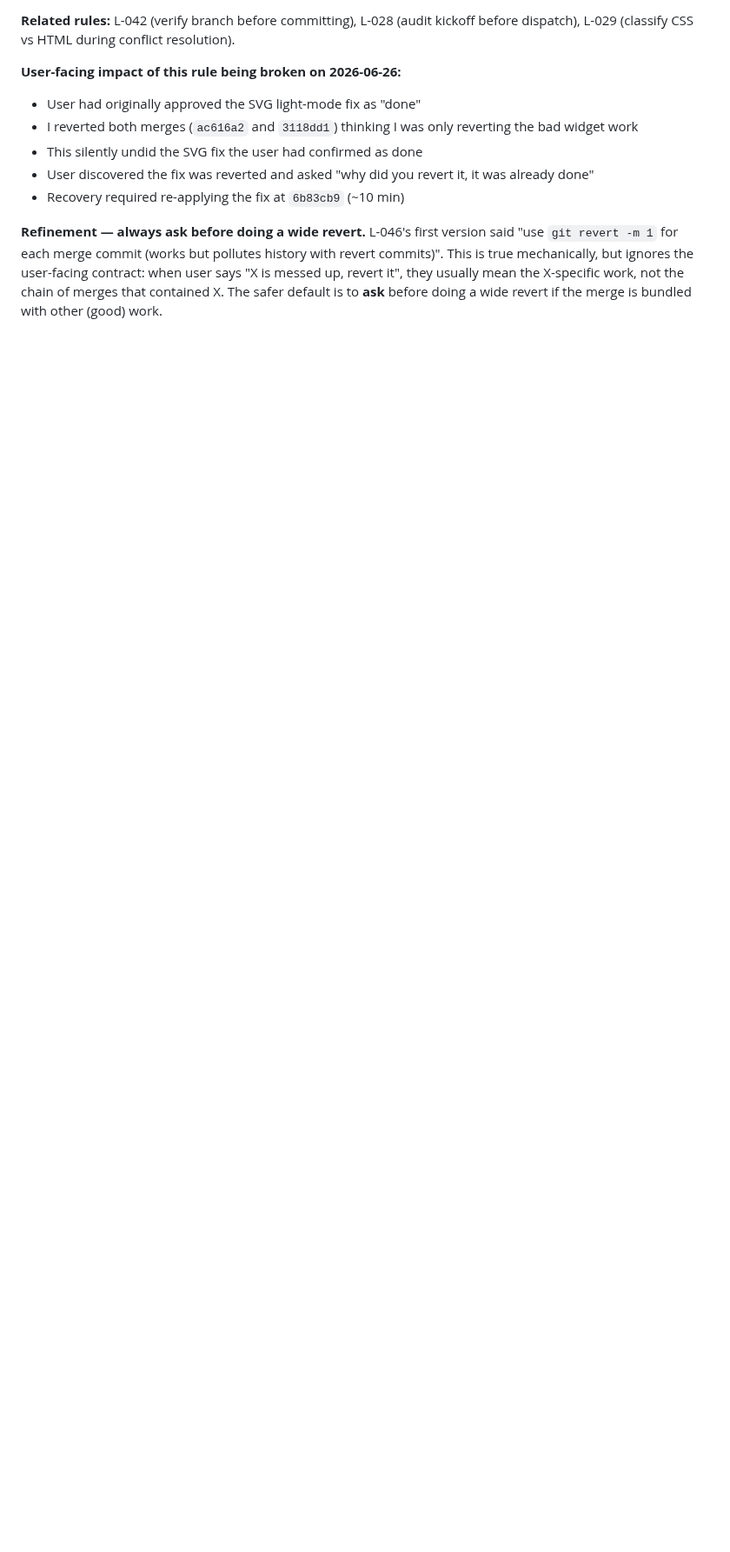
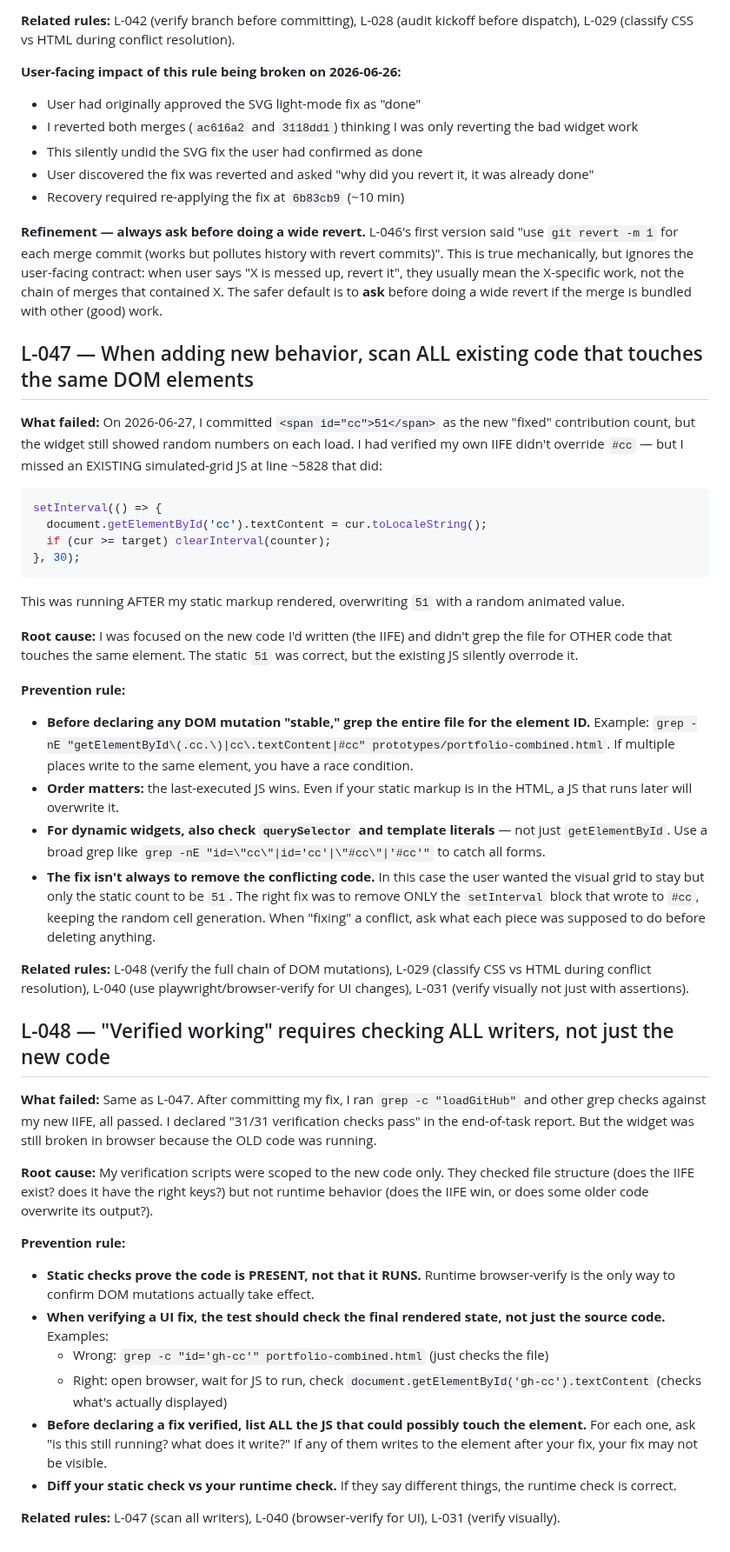
Before and after one commit to vkkatariya/vkkatariya.github.io, a Markdown page: tasks/lessons.md, the part around the change. Shown at 87% size. Rendered like a GitHub page; blank space fills up the shorter version.

Commit message:
docs(tasks): final GitHub contribution grid docs (DEVLOG + todo + L-047, L-048)

````diff
--- a/tasks/lessons.md
+++ b/tasks/lessons.md
@@ -578,3 +578,40 @@ After the audit pass, all 6 gaps were fixed. The kickoff is now 17.8 KB and disp
 - Recovery required re-applying the fix at `6b83cb9` (~10 min)
 
 **Refinement — always ask before doing a wide revert.** L-046's first version said "use `git revert -m 1` for each merge commit (works but pollutes history with revert commits)". This is true mechanically, but ignores the user-facing contract: when user says "X is messed up, revert it", they usually mean the X-specific work, not the chain of merges that contained X. The safer default is to **ask** before doing a wide revert if the merge is bundled with other (good) work.
+
+## L-047 — When adding new behavior, scan ALL existing code that touches the same DOM elements
+
+**What failed:** On 2026-06-27, I committed `<span id="cc">51</span>` as the new "fixed" contribution count, but the widget still showed random numbers on each load. I had verified my own IIFE didn't override `#cc` — but I missed an EXISTING simulated-grid JS at line ~5828 that did:
+```javascript
+setInterval(() => {
+  document.getElementById('cc').textContent = cur.toLocaleString();
+  if (cur >= target) clearInterval(counter);
+}, 30);
+```
+This was running AFTER my static markup rendered, overwriting `51` with a random animated value.
+
+**Root cause:** I was focused on the new code I'd written (the IIFE) and didn't grep the file for OTHER code that touches the same element. The static `51` was correct, but the existing JS silently overrode it.
+
+**Prevention rule:**
+- **Before declaring any DOM mutation "stable," grep the entire file for the element ID.** Example: `grep -nE "getElementById\(.cc.\)|cc\.textContent|#cc" prototypes/portfolio-combined.html`. If multiple places write to the same element, you have a race condition.
+- **Order matters:** the last-executed JS wins. Even if your static markup is in the HTML, a JS that runs later will overwrite it.
+- **For dynamic widgets, also check `querySelector` and template literals** — not just `getElementById`. Use a broad grep like `grep -nE "id=\"cc\"|id='cc'|\"#cc\"|'#cc'"` to catch all forms.
+- **The fix isn't always to remove the conflicting code.** In this case the user wanted the visual grid to stay but only the static count to be `51`. The right fix was to remove ONLY the `setInterval` block that wrote to `#cc`, keeping the random cell generation. When "fixing" a conflict, ask what each piece was supposed to do before deleting anything.
+
+**Related rules:** L-048 (verify the full chain of DOM mutations), L-029 (classify CSS vs HTML during conflict resolution), L-040 (use playwright/browser-verify for UI changes), L-031 (verify visually not just with assertions).
+
+## L-048 — "Verified working" requires checking ALL writers, not just the new code
+
+**What failed:** Same as L-047. After committing my fix, I ran `grep -c "loadGitHub"` and other grep checks against my new IIFE, all passed. I declared "31/31 verification checks pass" in the end-of-task report. But the widget was still broken in browser because the OLD code was running.
+
+**Root cause:** My verification scripts were scoped to the new code only. They checked file structure (does the IIFE exist? does it have the right keys?) but not runtime behavior (does the IIFE win, or does some older code overwrite its output?).
+
+**Prevention rule:**
+- **Static checks prove the code is PRESENT, not that it RUNS.** Runtime browser-verify is the only way to confirm DOM mutations actually take effect.
+- **When verifying a UI fix, the test should check the final rendered state, not just the source code.** Examples:
+  - Wrong: `grep -c "id='gh-cc'" portfolio-combined.html` (just checks the file)
+  - Right: open browser, wait for JS to run, check `document.getElementById('gh-cc').textContent` (checks what's actually displayed)
+- **Before declaring a fix verified, list ALL the JS that could possibly touch the element.** For each one, ask "is this still running? what does it write?" If any of them writes to the element after your fix, your fix may not be visible.
+- **Diff your static check vs your runtime check.** If they say different things, the runtime check is correct.
+
+**Related rules:** L-047 (scan all writers), L-040 (browser-verify for UI), L-031 (verify visually).
````
Also changed, not shown: tasks/DEVLOG.md (+20 -15 lines), tasks/todo.md (+1 -1 lines).
